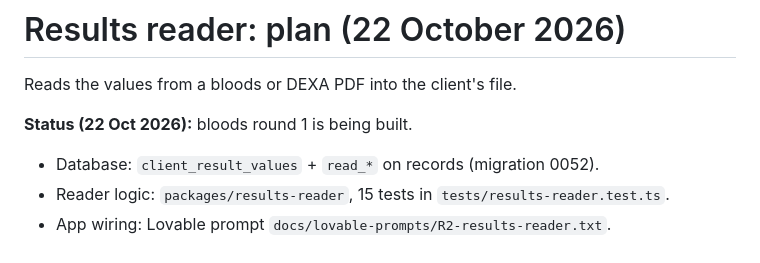
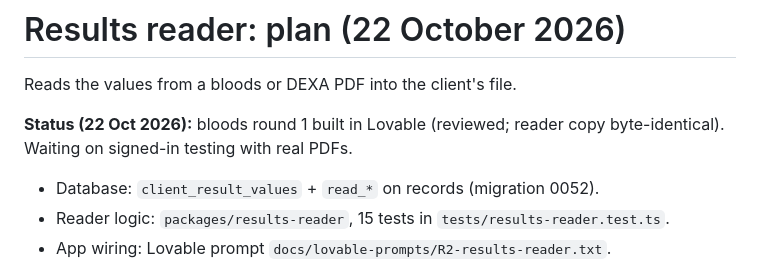
Before and after one commit to bgl-openclaw/GramsOfHealth, a Markdown page: docs/RESULTS-READER-PLAN.md, the part around the change. Rendered like a GitHub page.

Commit message:
Results reader: round 1 built in Lovable and reviewed
Co-Authored-By: Claude Opus 5.5 <noreply@anthropic.com>

```diff
--- a/docs/RESULTS-READER-PLAN.md
+++ b/docs/RESULTS-READER-PLAN.md
@@ -2,7 +2,7 @@
 
 Reads the values from a bloods or DEXA PDF into the client's file.
 
-**Status (22 Oct 2026):** bloods round 1 is being built.
+**Status (22 Oct 2026):** bloods round 1 built in Lovable (reviewed; reader copy byte-identical). Waiting on signed-in testing with real PDFs.
 - Database: `client_result_values` + `read_*` on records (migration 0052).
 - Reader logic: `packages/results-reader`, 15 tests in `tests/results-reader.test.ts`.
 - App wiring: Lovable prompt `docs/lovable-prompts/R2-results-reader.txt`.
```
